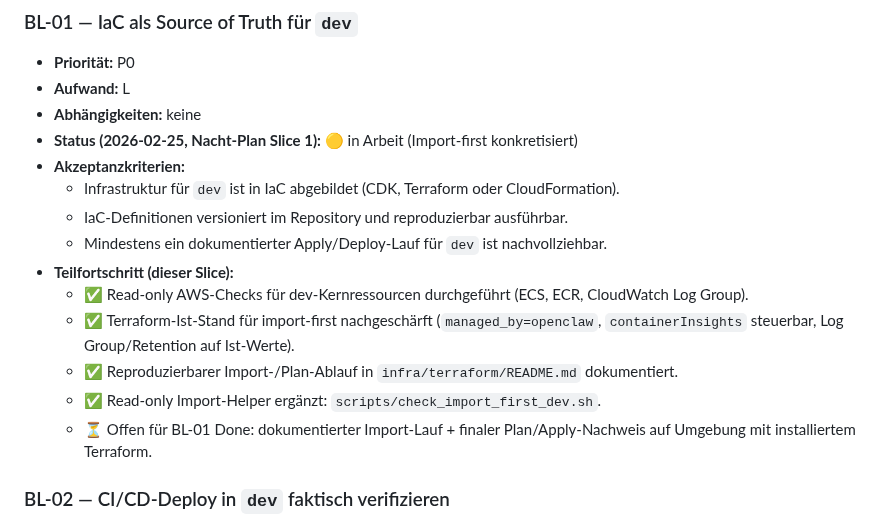
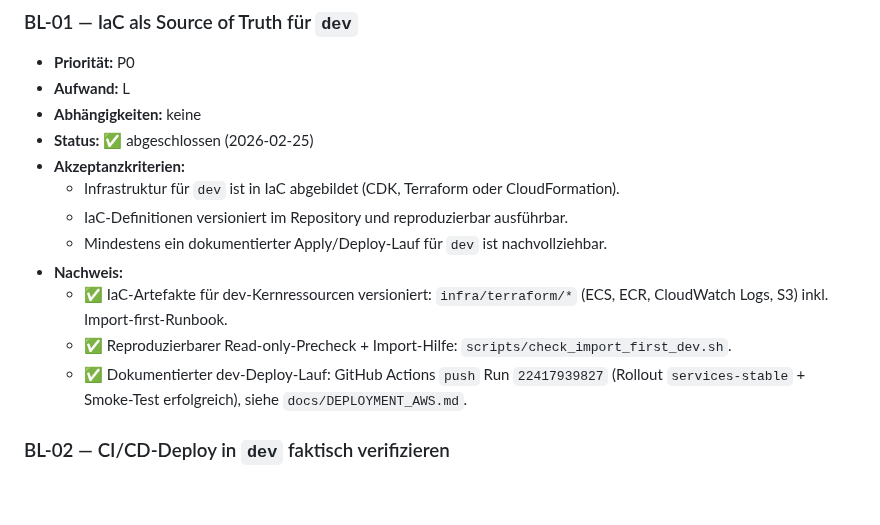
Before and after one commit to nimeob/geo-ranking-ch, a Markdown page: docs/BACKLOG.md, the part around the change. Rendered like a GitHub page; blank space fills up the shorter version.

Commit message:
docs(backlog): mark BL-01 completed with evidence

```diff
--- a/docs/BACKLOG.md
+++ b/docs/BACKLOG.md
@@ -16,17 +16,15 @@
 - **Priorität:** P0
 - **Aufwand:** L
 - **Abhängigkeiten:** keine
-- **Status (2026-02-25, Nacht-Plan Slice 1):** 🟡 in Arbeit (Import-first konkretisiert)
+- **Status:** ✅ abgeschlossen (2026-02-25)
 - **Akzeptanzkriterien:**
   - Infrastruktur für `dev` ist in IaC abgebildet (CDK, Terraform oder CloudFormation).
   - IaC-Definitionen versioniert im Repository und reproduzierbar ausführbar.
   - Mindestens ein dokumentierter Apply/Deploy-Lauf für `dev` ist nachvollziehbar.
-- **Teilfortschritt (dieser Slice):**
-  - ✅ Read-only AWS-Checks für dev-Kernressourcen durchgeführt (ECS, ECR, CloudWatch Log Group).
-  - ✅ Terraform-Ist-Stand für import-first nachgeschärft (`managed_by=openclaw`, `containerInsights` steuerbar, Log Group/Retention auf Ist-Werte).
-  - ✅ Reproduzierbarer Import-/Plan-Ablauf in `infra/terraform/README.md` dokumentiert.
-  - ✅ Read-only Import-Helper ergänzt: `scripts/check_import_first_dev.sh`.
-  - ⏳ Offen für BL-01 Done: dokumentierter Import-Lauf + finaler Plan/Apply-Nachweis auf Umgebung mit installiertem Terraform.
+- **Nachweis:**
+  - ✅ IaC-Artefakte für dev-Kernressourcen versioniert: `infra/terraform/*` (ECS, ECR, CloudWatch Logs, S3) inkl. Import-first-Runbook.
+  - ✅ Reproduzierbarer Read-only-Precheck + Import-Hilfe: `scripts/check_import_first_dev.sh`.
+  - ✅ Dokumentierter dev-Deploy-Lauf: GitHub Actions `push` Run `22417939827` (Rollout `services-stable` + Smoke-Test erfolgreich), siehe `docs/DEPLOYMENT_AWS.md`.
 
 ### BL-02 — CI/CD-Deploy in `dev` faktisch verifizieren
 - **Priorität:** P0
```
